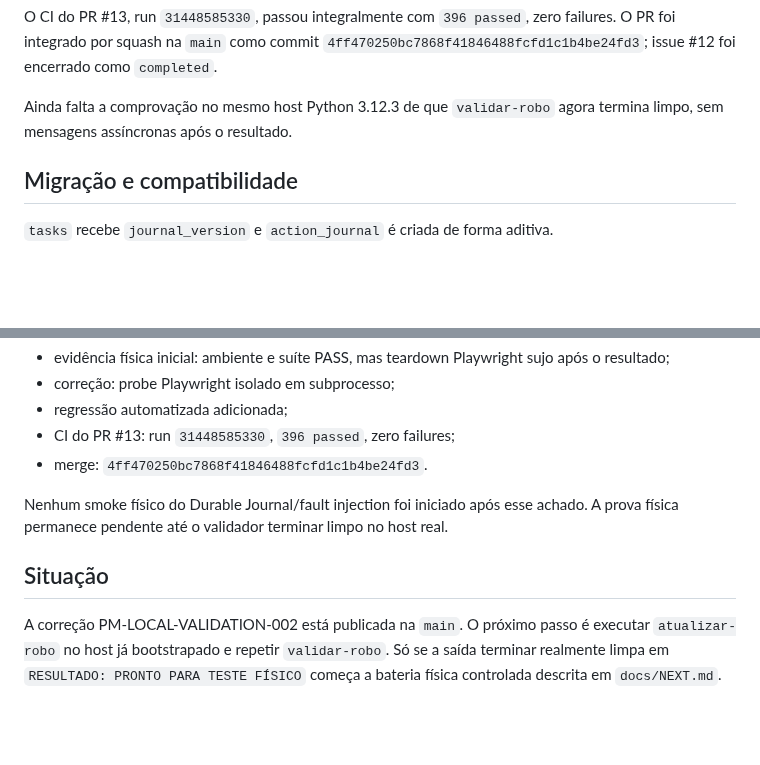
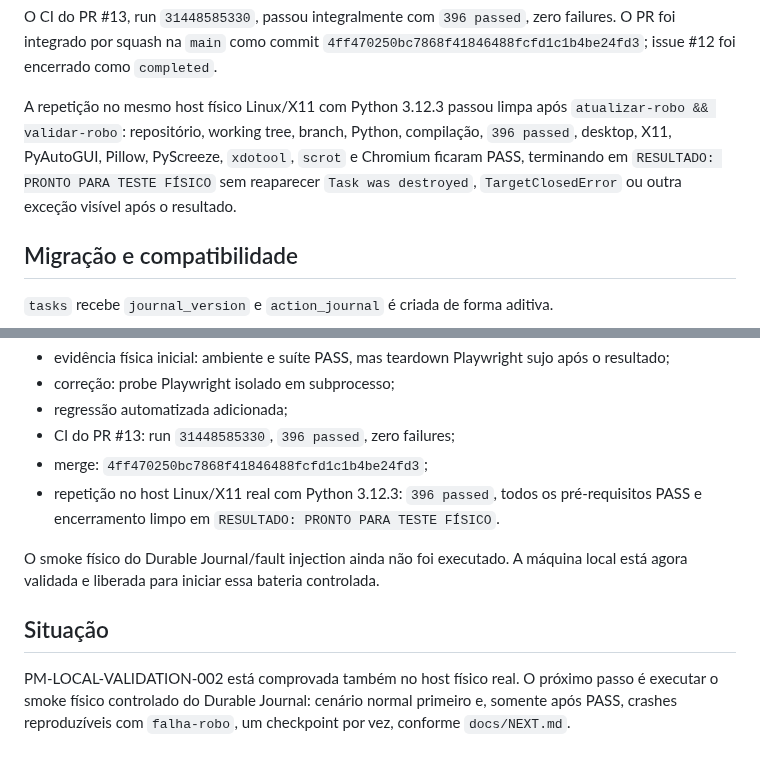
Before and after one commit to leon337/project-memory, a Markdown page: docs/STATUS.md, 2 parts joined by grey strips. Rendered like a GitHub page; blank space fills up the shorter version.

Commit message:
docs: record clean physical local validation

```diff
--- a/docs/STATUS.md
+++ b/docs/STATUS.md
@@ -87,7 +87,7 @@ A origem ficou localizada no probe usado apenas para consultar `playwright.chrom
 
 O CI do PR #13, run `31448585330`, passou integralmente com `396 passed`, zero failures. O PR foi integrado por squash na `main` como commit `4ff470250bc7868f41846488fcfd1c1b4be24fd3`; issue #12 foi encerrado como `completed`.
 
-Ainda falta a comprovação no mesmo host Python 3.12.3 de que `validar-robo` agora termina limpo, sem mensagens assíncronas após o resultado.
+A repetição no mesmo host físico Linux/X11 com Python 3.12.3 passou limpa após `atualizar-robo && validar-robo`: repositório, working tree, branch, Python, compilação, `396 passed`, desktop, X11, PyAutoGUI, Pillow, PyScreeze, `xdotool`, `scrot` e Chromium ficaram PASS, terminando em `RESULTADO: PRONTO PARA TESTE FÍSICO` sem reaparecer `Task was destroyed`, `TargetClosedError` ou outra exceção visível após o resultado.
 
 ## Migração e compatibilidade
 
@@ -120,10 +120,11 @@ Para PM-LOCAL-VALIDATION-002:
 - correção: probe Playwright isolado em subprocesso;
 - regressão automatizada adicionada;
 - CI do PR #13: run `31448585330`, `396 passed`, zero failures;
-- merge: `4ff470250bc7868f41846488fcfd1c1b4be24fd3`.
+- merge: `4ff470250bc7868f41846488fcfd1c1b4be24fd3`;
+- repetição no host Linux/X11 real com Python 3.12.3: `396 passed`, todos os pré-requisitos PASS e encerramento limpo em `RESULTADO: PRONTO PARA TESTE FÍSICO`.
 
-Nenhum smoke físico do Durable Journal/fault injection foi iniciado após esse achado. A prova física permanece pendente até o validador terminar limpo no host real.
+O smoke físico do Durable Journal/fault injection ainda não foi executado. A máquina local está agora validada e liberada para iniciar essa bateria controlada.
 
 ## Situação
 
-A correção PM-LOCAL-VALIDATION-002 está publicada na `main`. O próximo passo é executar `atualizar-robo` no host já bootstrapado e repetir `validar-robo`. Só se a saída terminar realmente limpa em `RESULTADO: PRONTO PARA TESTE FÍSICO` começa a bateria física controlada descrita em `docs/NEXT.md`.
+PM-LOCAL-VALIDATION-002 está comprovada também no host físico real. O próximo passo é executar o smoke físico controlado do Durable Journal: cenário normal primeiro e, somente após PASS, crashes reproduzíveis com `falha-robo`, um checkpoint por vez, conforme `docs/NEXT.md`.
```
